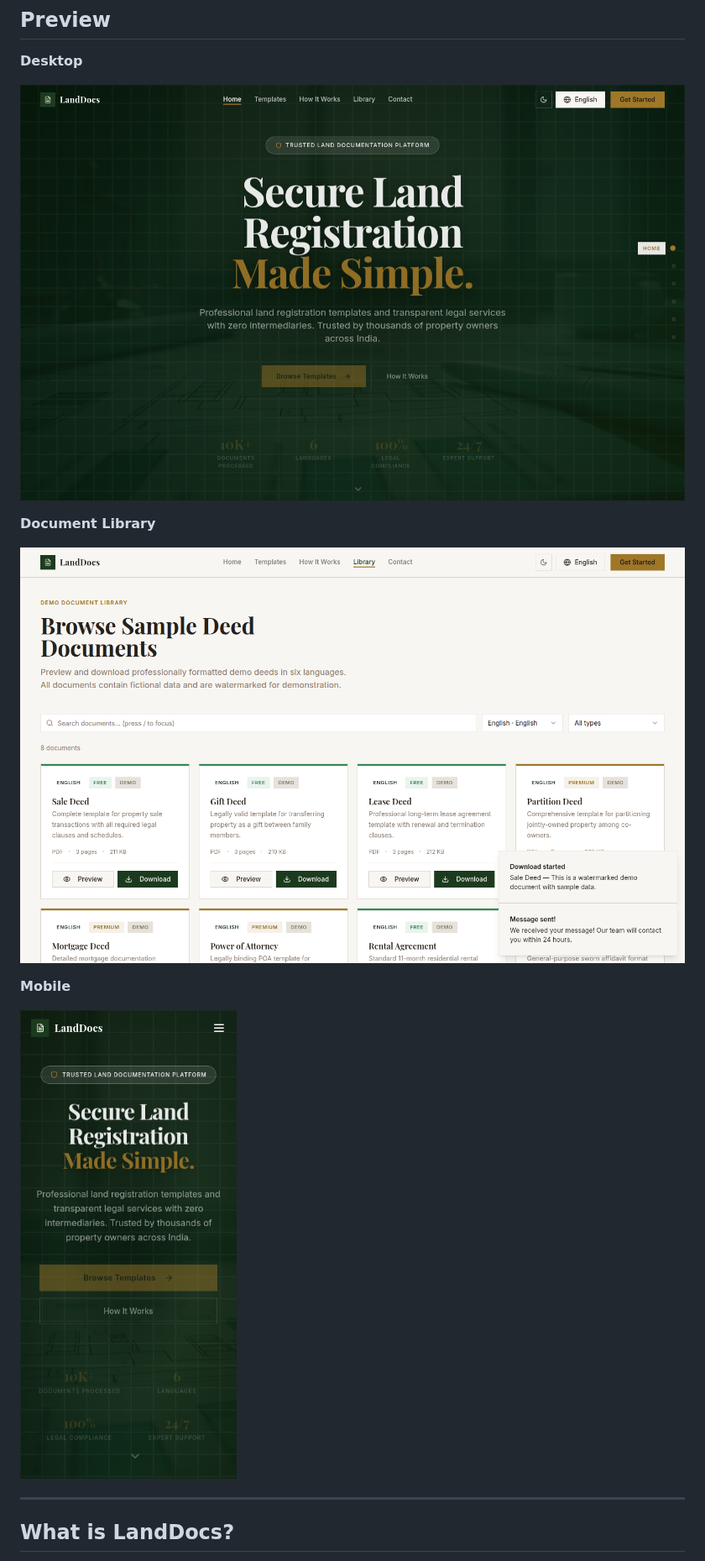
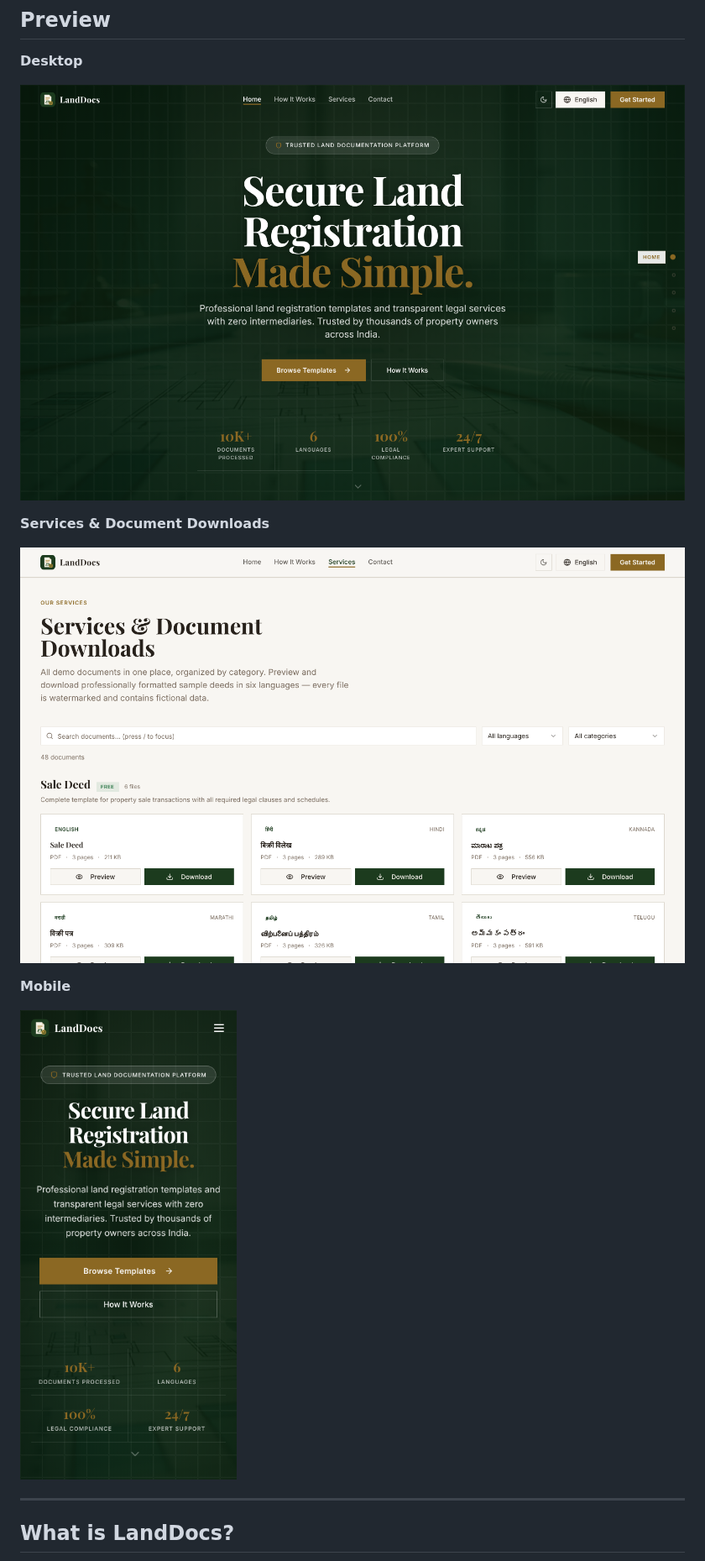
Before and after one commit to VijayKumaro7/landscribe-docs, a Markdown page: README.md, the part around one of its changes. Shown at 84% size. Drawn GitHub-style; pictures changed too: docs/preview-desktop.png, docs/preview-library.png, docs/preview-mobile.png.

Commit message:
Update README previews with current website snapshots
Co-Authored-By: Claude Sonnet 5.5 <noreply@anthropic.com>
Claude-Session: https://claude.ai/code/session_012aS4f3HZB1SmCgzkEUwyxe

```diff
--- a/README.md
+++ b/README.md
@@ -10,5 +10,5 @@
 
 ![LandDocs — desktop view](docs/preview-desktop.png)
 
-**Document Library**
+**Services & Document Downloads**
 
```
Also changed, not shown: other parts of README.md (+1 -1 lines).
